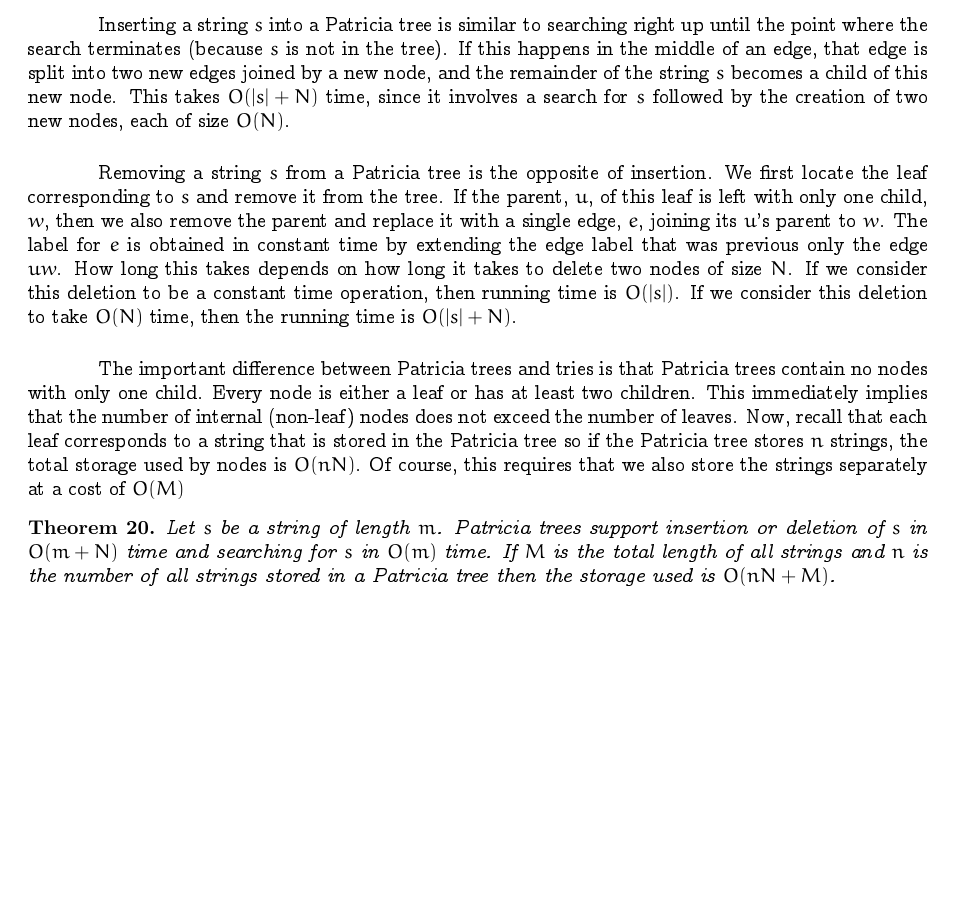
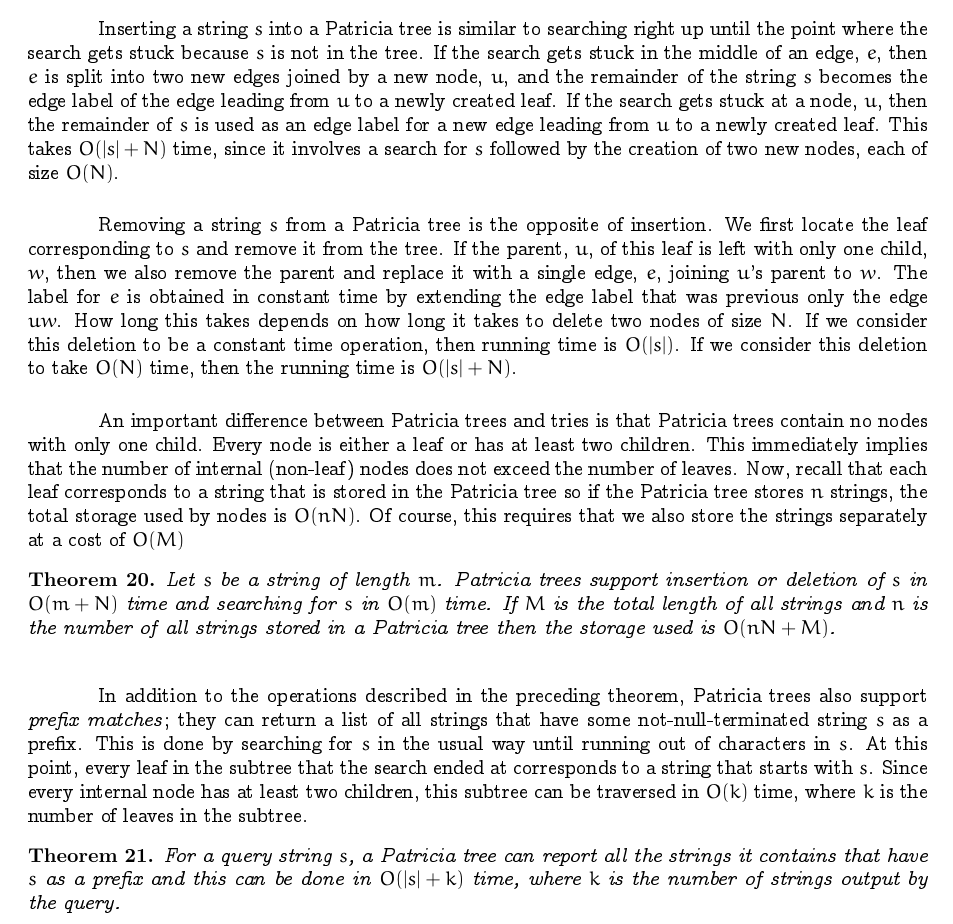
Before and after one commit to patmorin/tds, a LaTeX thesis (notes.tex, which reads strings.tex): part of page 54 of 99 before the commit and part of page 54 of 100 after it, cut so that both start at the same text, the shorter picture padded with empty space. Compiled offline with pdfLaTeX.

Commit message:
Lots of touch-ups for strings chapter

```diff
--- a/strings.tex
+++ b/strings.tex
@@ -305,4 +314,3 @@ the search fails without finding $s$.  If the search uses up all the
 characters of $s$, then it succeeds by reaching a leaf corresponding
 to $s$.  In any case, this takes $O(|s|)$ time.
 
-Inserting a string $s$ into a Patricia tree is similar to searching right up until the point where the search terminates (because $s$ is not in the tree).  If this happens in the middle of an edge, that edge is split into two new edges joined by a new node, and the remainder of the string $s$ becomes a child of this new node.  This takes $O(|s|+N)$ time, since it involves a search for $s$ followed by the creation of two new nodes, each of size $O(N)$.
@@ -309,2 +322 @@ Inserting a string $s$ into a Patricia tree is similar to searching right up unt
 
-Removing a string $s$ from a Patricia tree is the opposite of insertion.  We first locate the leaf corresponding to $s$ and remove it from the tree.  If the parent, $u$, of this leaf is left with only one child, $w$, then we also remove the parent and replace it with a single edge, $e$, joining its $u$'s parent to $w$.  The label for $e$ is obtained in constant time by extending the edge label that was previous only the edge $uw$. How long this takes depends on how long it takes to delete two nodes of size $N$.  If we consider this deletion to be a constant time operation, then running time is $O(|s|)$.  If we consider this deletion to take $O(N)$ time, then the running time is $O(|s|+N)$.
@@ -311,5 +328,29 @@ Removing a string $s$ from a Patricia tree is the opposite of insertion.  We fir
+  \figlabel{patricia-adddel}
+\end{figure}
 
-The important difference between Patricia trees and tries is that
+Inserting a string $s$ into a Patricia tree is similar to searching
+right up until the point where the search gets stuck because $s$ is not
+in the tree.  If the search gets stuck in the middle of an edge, $e$,
+then $e$ is split into two new edges joined by a new node, $u$, and the
+remainder of the string $s$ becomes the edge label of the edge leading
+from $u$ to a newly created leaf.  If the search gets stuck at a node,
+$u$, then the remainder of $s$ is used as an edge label for a new edge
+leading from $u$ to a newly created leaf.  This takes $O(|s|+N)$ time,
+since it involves a search for $s$ followed by the creation of two new
+nodes, each of size $O(N)$.
+
+Removing a string $s$ from a Patricia tree is the opposite of insertion.
+We first locate the leaf corresponding to $s$ and remove it from the
+tree.  If the parent, $u$, of this leaf is left with only one child,
+$w$, then we also remove the parent and replace it with a single edge,
+$e$, joining $u$'s parent to $w$.  The label for $e$ is obtained in
+constant time by extending the edge label that was previous only the
+edge $uw$. How long this takes depends on how long it takes to delete
+two nodes of size $N$.  If we consider this deletion to be a constant
+time operation, then running time is $O(|s|)$.  If we consider this
+deletion to take $O(N)$ time, then the running time is $O(|s|+N)$.
+
+An important difference between Patricia trees and tries is that
 Patricia trees contain no nodes with only one child.  Every node is
 either a leaf or has at least two children.  This immediately implies
 that the number of internal (non-leaf) nodes does not exceed the number of
@@ -326,6 +367,11 @@ of all strings stored in a Patricia tree then the storage used is
 $O(nN+M)$.
 \end{thm}
 
+In addition to the operations described in the preceding theorem, Patricia trees also support \emph{prefix matches}; they can return a list of all strings that have some not-null-terminated string $s$ as a prefix.  This is done by searching for $s$ in the usual way until running out of characters in $s$.  At this point, every leaf in the subtree that the search ended at corresponds to a string that starts with $s$.  Since every internal node has at least two children, this subtree can be traversed in $O(k)$ time, where $k$ is the number of leaves in the subtree.
+
+\begin{thm}
+For a query string $s$, a Patricia tree can report all the strings it contains that have $s$ as a prefix and this can be done in $O(|s|+k)$ time, where $k$ is the number of strings output by the query.
+\end{thm}
 
 \section{Suffix Trees}
 
```
Also changed, not shown: strings.tex (57 more changed lines), 3 other files.
